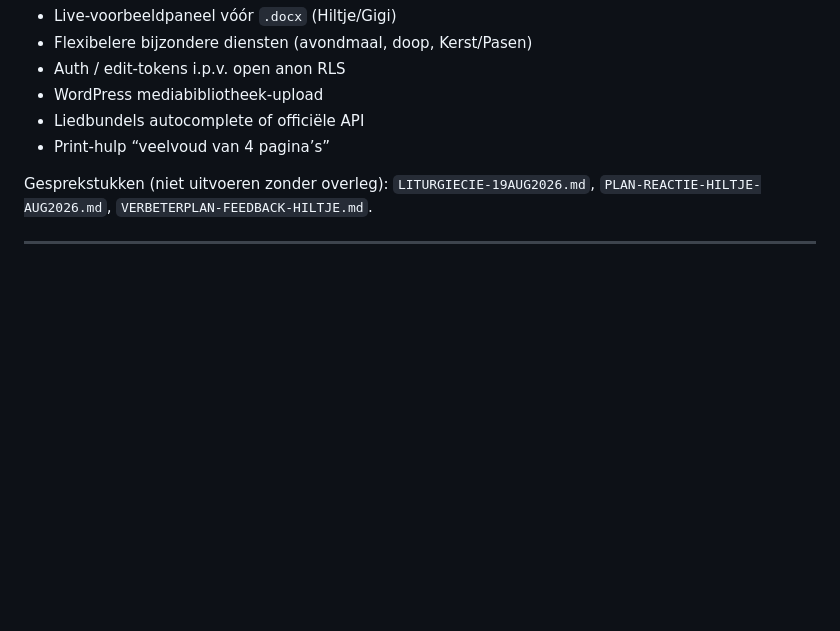
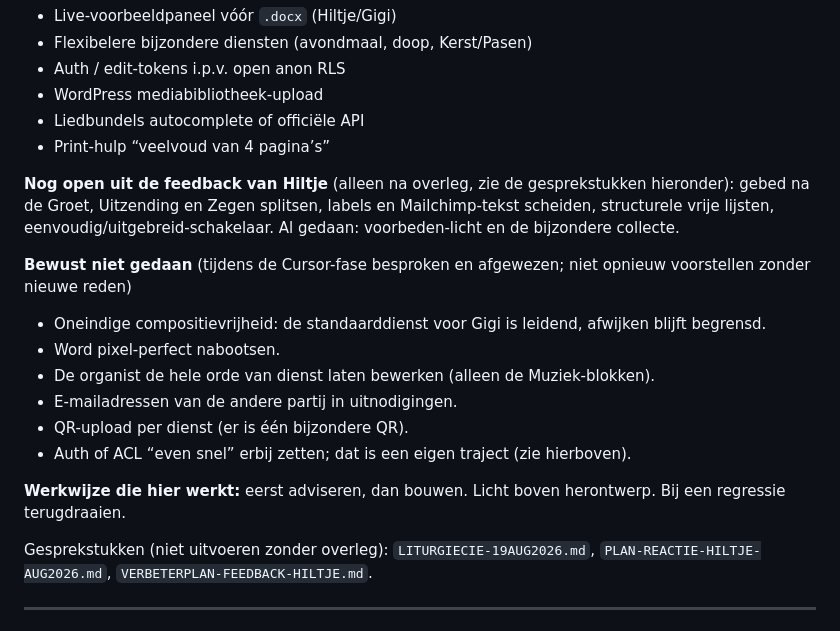
Before and after one commit to martijnroelandse/vrijburg, a Markdown page: HANDOVER.md, the part around the change. GitHub-like rendering; blank space fills up the shorter version.

Commit message:
HANDOVER.md: open Hiltje-punten, bewust niet gedaan en werkwijze uit de Cursor-fase
Co-Authored-By: Claude Sonnet 5.5 <noreply@anthropic.com>
Claude-Session: https://claude.ai/code/session_013CXY3JPU2GMNHQfb7BczqM

```diff
--- a/HANDOVER.md
+++ b/HANDOVER.md
@@ -223,6 +223,19 @@ Zonder `RESEND_API_KEY` → HTTP 501 → UI opent mailto. Functie is al gedeploy
 - Liedbundels autocomplete of officiële API
 - Print-hulp “veelvoud van 4 pagina’s”
 
+**Nog open uit de feedback van Hiltje** (alleen na overleg, zie de gesprekstukken hieronder): gebed na de Groet, Uitzending en Zegen splitsen, labels en Mailchimp-tekst scheiden, structurele vrije lijsten, eenvoudig/uitgebreid-schakelaar. Al gedaan: voorbeden-licht en de bijzondere collecte.
+
+**Bewust niet gedaan** (tijdens de Cursor-fase besproken en afgewezen; niet opnieuw voorstellen zonder nieuwe reden)
+
+- Oneindige compositievrijheid: de standaarddienst voor Gigi is leidend, afwijken blijft begrensd.
+- Word pixel-perfect nabootsen.
+- De organist de hele orde van dienst laten bewerken (alleen de Muziek-blokken).
+- E-mailadressen van de andere partij in uitnodigingen.
+- QR-upload per dienst (er is één bijzondere QR).
+- Auth of ACL “even snel” erbij zetten; dat is een eigen traject (zie hierboven).
+
+**Werkwijze die hier werkt:** eerst adviseren, dan bouwen. Licht boven herontwerp. Bij een regressie terugdraaien.
+
 Gesprekstukken (niet uitvoeren zonder overleg): `LITURGIECIE-19AUG2026.md`, `PLAN-REACTIE-HILTJE-AUG2026.md`, `VERBETERPLAN-FEEDBACK-HILTJE.md`.
 
 ---
```
